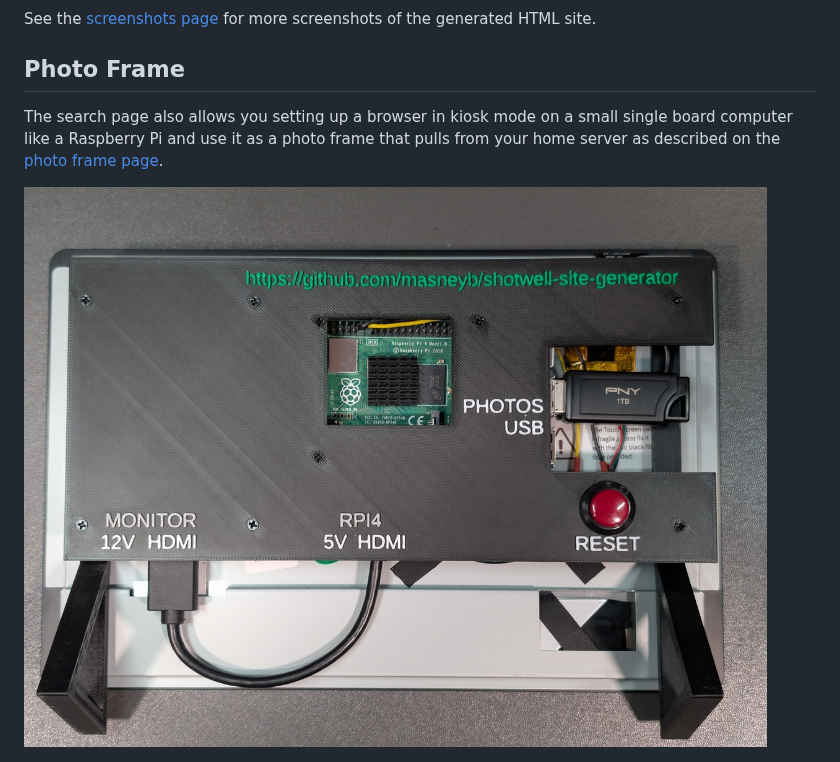
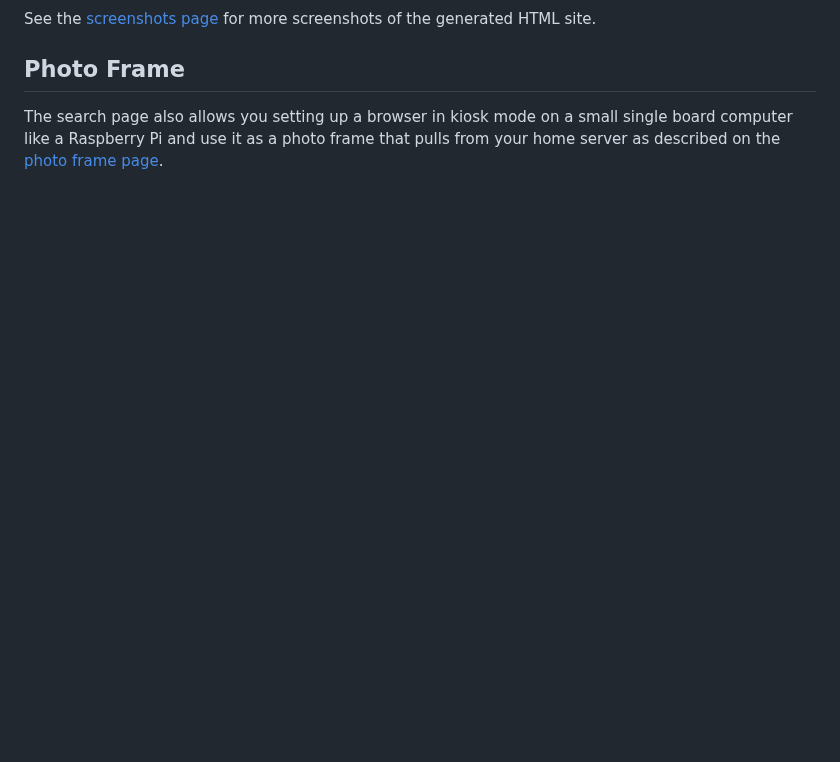
Before and after one commit to masneyb/shotwell-site-generator, a Markdown page: README.md, the part around the change. Drawn GitHub-style; blank space fills up the shorter version.

Commit message:
remove photoframe back from main page
Signed-off-by: Brian Masney <masneyb@onstation.org>

```diff
--- a/README.md
+++ b/README.md
@@ -39,8 +39,6 @@ HTML site.
 The search page also allows you setting up a browser in kiosk mode
 on a small single board computer like a Raspberry Pi and use it as a photo frame that pulls
 from your home server as described on the [photo frame page](photoframe/README.md).
-
-![Photo Frame Back](screenshots/photo-frame-back.jpg?raw=1)
 
 ![Photo Frame Front](screenshots/photo-frame-front.jpg?raw=1)
 
```
